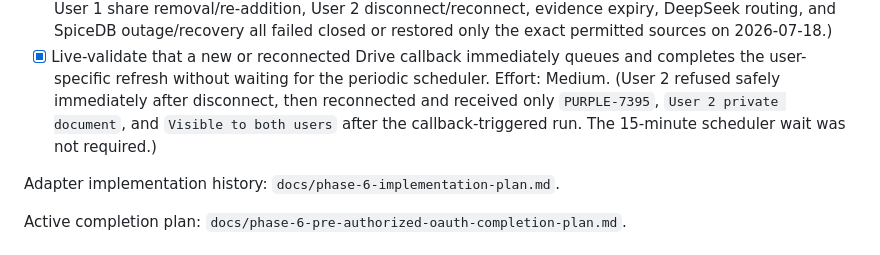
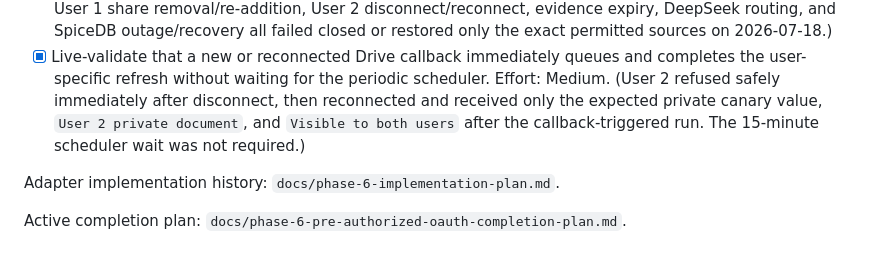
Before and after one commit to chihabMe/knowledge-graph-mvp, a Markdown page: ai-context/phases/phase-6-open-webui-integration.md, the part around the change. GitHub-like rendering.

```diff
--- a/ai-context/phases/phase-6-open-webui-integration.md
+++ b/ai-context/phases/phase-6-open-webui-integration.md
@@ -104,9 +104,9 @@ Expose the permission-safe backend through Open WebUI as the main user interface
 - [x] Live-validate that a new or reconnected Drive callback immediately
   queues and completes the user-specific refresh without waiting for the
   periodic scheduler. Effort: Medium. (User 2 refused safely immediately after
-  disconnect, then reconnected and received only `PURPLE-7395`, `User 2 private
-  document`, and `Visible to both users` after the callback-triggered run. The
-  15-minute scheduler wait was not required.)
+  disconnect, then reconnected and received only the expected private canary
+  value, `User 2 private document`, and `Visible to both users` after the
+  callback-triggered run. The 15-minute scheduler wait was not required.)
 
 Adapter implementation history: `docs/phase-6-implementation-plan.md`.
 
```
Also changed, not shown: docs/daily-reports/2026-07-18.md (+19 -2 lines), docs/phase-6-pre-authorized-oauth-completion-plan.md (+3 -2 lines).
